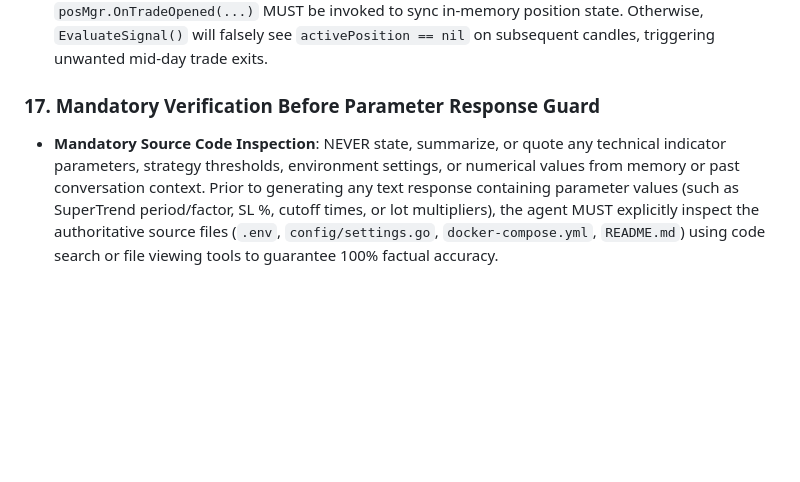
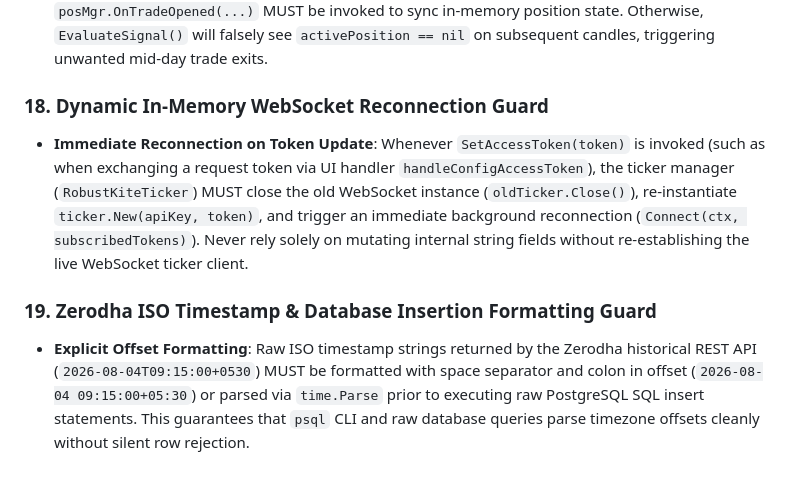
Before and after one commit to vikash-chandra/zt, a Markdown page: .agents/AGENTS.md, the part around the change. GitHub-like rendering; blank space fills up the shorter version.

Commit message:
docs(rules): record Rules 18 & 19 for dynamic WebSocket reconnects and ISO timestamp formatting in AGENTS.md

```diff
--- a/.agents/AGENTS.md
+++ b/.agents/AGENTS.md
@@ -122,5 +122,8 @@ A production-grade Go algorithmic trading bot interfacing with the Zerodha Kite
 - **Multi-Signal Marker Combination**: In `index.html` (`renderOptionsSuperTrendChart`), when a single candle contains both `EXIT` and `ENTRY` signals (e.g. reversal candles with `"ENTRY_SELL_CE,EXIT_PROFIT"`), they MUST be combined into a single marker object (e.g. `EXIT & SELL CE`) to prevent LightweightCharts from discarding duplicate timestamp markers.
 - **Simulation Trade State Synchronization**: In paper trading/backtest scripts (e.g. `scripts/run_options_paper_trades/main.go`), when an initial trade is opened, `posMgr.OnTradeOpened(...)` MUST be invoked to sync in-memory position state. Otherwise, `EvaluateSignal()` will falsely see `activePosition == nil` on subsequent candles, triggering unwanted mid-day trade exits.
 
-### 17. Mandatory Verification Before Parameter Response Guard
-- **Mandatory Source Code Inspection**: NEVER state, summarize, or quote any technical indicator parameters, strategy thresholds, environment settings, or numerical values from memory or past conversation context. Prior to generating any text response containing parameter values (such as SuperTrend period/factor, SL %, cutoff times, or lot multipliers), the agent MUST explicitly inspect the authoritative source files (`.env`, `config/settings.go`, `docker-compose.yml`, `README.md`) using code search or file viewing tools to guarantee 100% factual accuracy.
+### 18. Dynamic In-Memory WebSocket Reconnection Guard
+- **Immediate Reconnection on Token Update**: Whenever `SetAccessToken(token)` is invoked (such as when exchanging a request token via UI handler `handleConfigAccessToken`), the ticker manager (`RobustKiteTicker`) MUST close the old WebSocket instance (`oldTicker.Close()`), re-instantiate `ticker.New(apiKey, token)`, and trigger an immediate background reconnection (`Connect(ctx, subscribedTokens)`). Never rely solely on mutating internal string fields without re-establishing the live WebSocket ticker client.
+
+### 19. Zerodha ISO Timestamp & Database Insertion Formatting Guard
+- **Explicit Offset Formatting**: Raw ISO timestamp strings returned by the Zerodha historical REST API (`2026-08-04T09:15:00+0530`) MUST be formatted with space separator and colon in offset (`2026-08-04 09:15:00+05:30`) or parsed via `time.Parse` prior to executing raw PostgreSQL SQL insert statements. This guarantees that `psql` CLI and raw database queries parse timezone offsets cleanly without silent row rejection.
```
